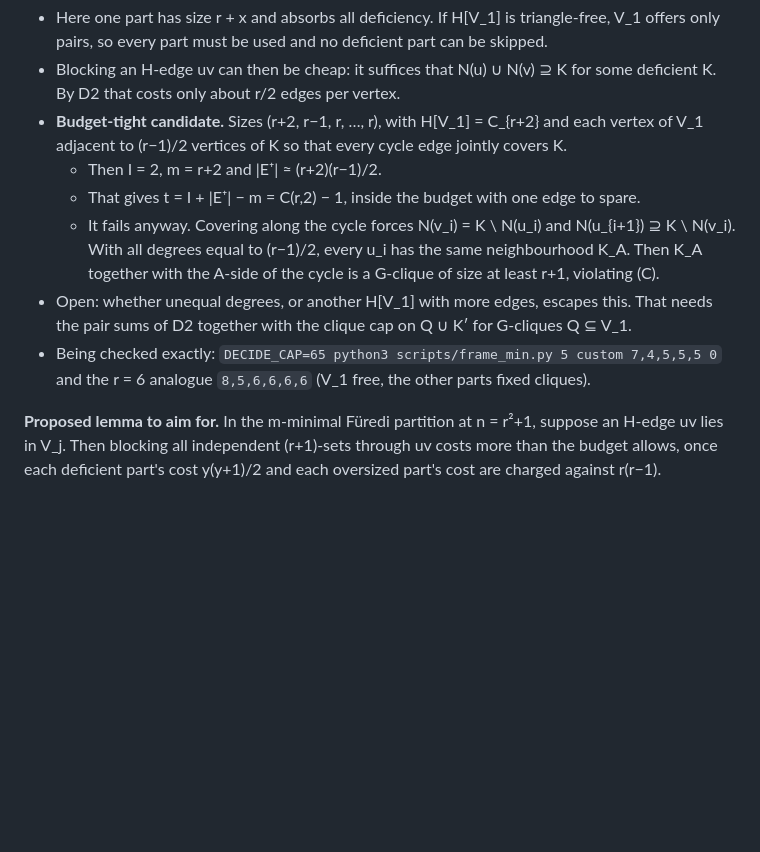
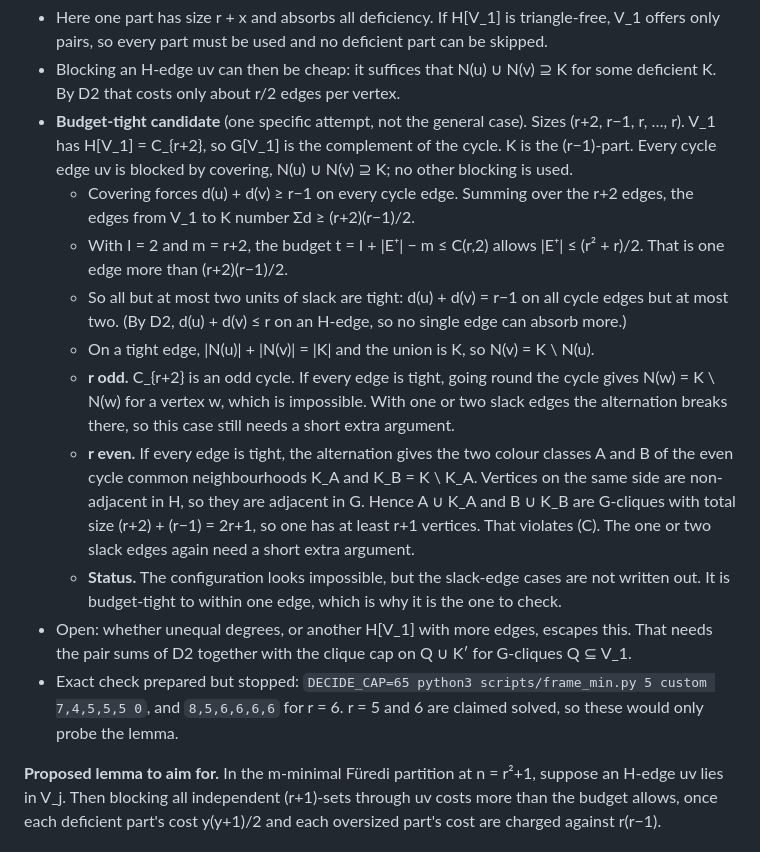
Before and after one commit to taaha-0548/TCS-research, a Markdown page: erdos617/notes/frame_rigidity.md, the part around the change. Drawn GitHub-style; blank space fills up the shorter version.

Commit message:
Erdős #617 frame notes: fix parity error in the D5 candidate (odd vs even r); mark slack-edge cases open
Co-Authored-By: Claude Opus 5.5 <noreply@anthropic.com>
Claude-Session: https://claude.ai/code/session_013Md9e78HLsdwYhJ7CPdGaq

```diff
--- a/erdos617/notes/frame_rigidity.md
+++ b/erdos617/notes/frame_rigidity.md
@@ -102,17 +102,30 @@ In particular, an endpoint of an H-edge never dominates another part on its own.
   pairs, so every part must be used and no deficient part can be skipped.
 - Blocking an H-edge uv can then be cheap: it suffices that N(u) ∪ N(v) ⊇ K for some deficient K. By D2
   that costs only about r/2 edges per vertex.
-- **Budget-tight candidate.** Sizes (r+2, r−1, r, …, r), with H[V_1] = C_{r+2} and each vertex of V_1
-  adjacent to (r−1)/2 vertices of K so that every cycle edge jointly covers K.
-  - Then I = 2, m = r+2 and |E⁺| ≈ (r+2)(r−1)/2.
-  - That gives t = I + |E⁺| − m = C(r,2) − 1, inside the budget with one edge to spare.
-  - It fails anyway. Covering along the cycle forces N(v_i) = K \ N(u_i) and N(u_{i+1}) ⊇ K \ N(v_i).
-    With all degrees equal to (r−1)/2, every u_i has the same neighbourhood K_A. Then K_A together with
-    the A-side of the cycle is a G-clique of size at least r+1, violating (C).
+- **Budget-tight candidate** (one specific attempt, not the general case). Sizes (r+2, r−1, r, …, r).
+  V_1 has H[V_1] = C_{r+2}, so G[V_1] is the complement of the cycle. K is the (r−1)-part. Every cycle
+  edge uv is blocked by covering, N(u) ∪ N(v) ⊇ K; no other blocking is used.
+  - Covering forces d(u) + d(v) ≥ r−1 on every cycle edge. Summing over the r+2 edges, the edges from
+    V_1 to K number Σd ≥ (r+2)(r−1)/2.
+  - With I = 2 and m = r+2, the budget t = I + |E⁺| − m ≤ C(r,2) allows |E⁺| ≤ (r² + r)/2. That is one
+    edge more than (r+2)(r−1)/2.
+  - So all but at most two units of slack are tight: d(u) + d(v) = r−1 on all cycle edges but at most
+    two. (By D2, d(u) + d(v) ≤ r on an H-edge, so no single edge can absorb more.)
+  - On a tight edge, |N(u)| + |N(v)| = |K| and the union is K, so N(v) = K \ N(u).
+  - **r odd.** C_{r+2} is an odd cycle. If every edge is tight, going round the cycle gives
+    N(w) = K \ N(w) for a vertex w, which is impossible. With one or two slack edges the alternation
+    breaks there, so this case still needs a short extra argument.
+  - **r even.** If every edge is tight, the alternation gives the two colour classes A and B of the even
+    cycle common neighbourhoods K_A and K_B = K \ K_A. Vertices on the same side are non-adjacent in H,
+    so they are adjacent in G. Hence A ∪ K_A and B ∪ K_B are G-cliques with total size
+    (r+2) + (r−1) = 2r+1, so one has at least r+1 vertices. That violates (C). The one or two slack edges
+    again need a short extra argument.
+  - **Status.** The configuration looks impossible, but the slack-edge cases are not written out. It is
+    budget-tight to within one edge, which is why it is the one to check.
 - Open: whether unequal degrees, or another H[V_1] with more edges, escapes this. That needs the pair
   sums of D2 together with the clique cap on Q ∪ K′ for G-cliques Q ⊆ V_1.
-- Being checked exactly: `DECIDE_CAP=65 python3 scripts/frame_min.py 5 custom 7,4,5,5,5 0` and the r = 6
-  analogue `8,5,6,6,6,6` (V_1 free, the other parts fixed cliques).
+- Exact check prepared but stopped: `DECIDE_CAP=65 python3 scripts/frame_min.py 5 custom 7,4,5,5,5 0`, and
+  `8,5,6,6,6,6` for r = 6. r = 5 and 6 are claimed solved, so these would only probe the lemma.
 
 **Proposed lemma to aim for.** In the m-minimal Füredi partition at n = r²+1, suppose an H-edge uv lies in
 V_j. Then blocking all independent (r+1)-sets through uv costs more than the budget allows, once each
```
